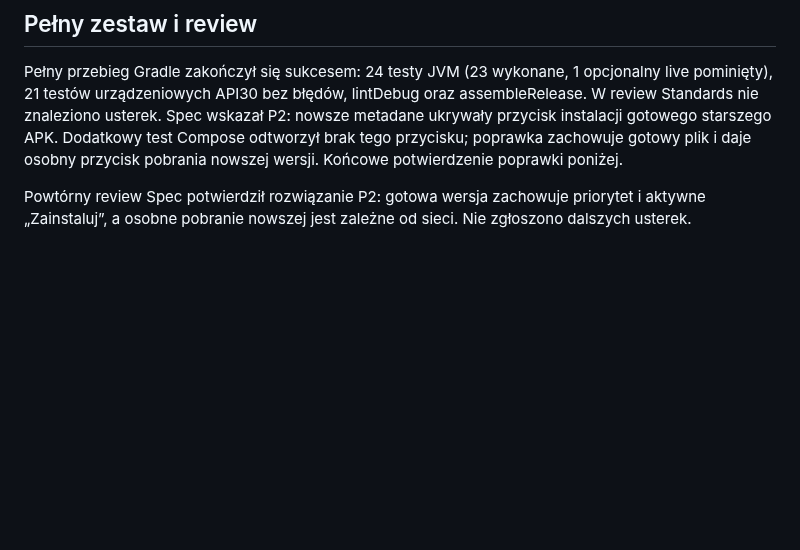
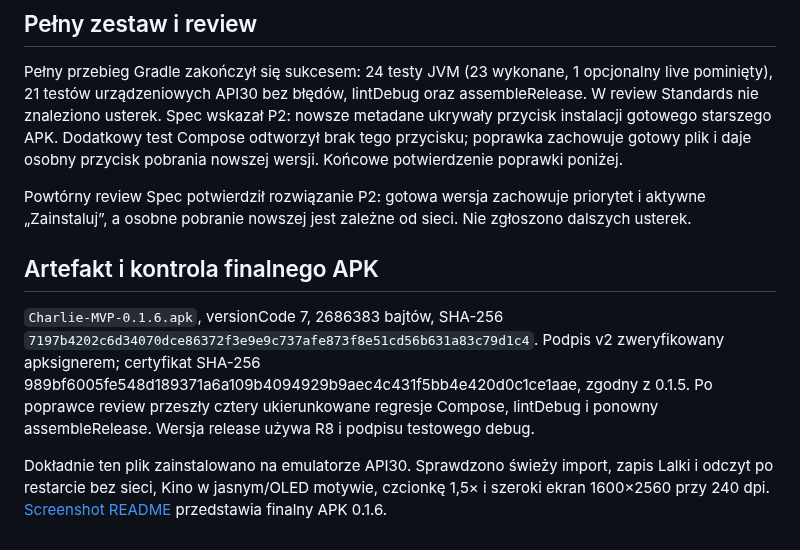
Before and after one commit to piotrowskiadam/kino-charlie-android, a Markdown page: docs/qa/2026-10-30-0.1.6.md, the part around the change. Rendered like a GitHub page; blank space fills up the shorter version.

Commit message:
Document verified 0.1.6 APK and current update screen

```diff
--- a/docs/qa/2026-10-30-0.1.6.md
+++ b/docs/qa/2026-10-30-0.1.6.md
@@ -15,3 +15,9 @@ Kontrola trzech nowych interakcji przeszła na API30: poprawny Filmweb, postęp
 Pełny przebieg Gradle zakończył się sukcesem: 24 testy JVM (23 wykonane, 1 opcjonalny live pominięty), 21 testów urządzeniowych API30 bez błędów, lintDebug oraz assembleRelease. W review Standards nie znaleziono usterek. Spec wskazał P2: nowsze metadane ukrywały przycisk instalacji gotowego starszego APK. Dodatkowy test Compose odtworzył brak tego przycisku; poprawka zachowuje gotowy plik i daje osobny przycisk pobrania nowszej wersji. Końcowe potwierdzenie poprawki poniżej.
 
 Powtórny review Spec potwierdził rozwiązanie P2: gotowa wersja zachowuje priorytet i aktywne „Zainstaluj”, a osobne pobranie nowszej jest zależne od sieci. Nie zgłoszono dalszych usterek.
+
+## Artefakt i kontrola finalnego APK
+
+`Charlie-MVP-0.1.6.apk`, versionCode 7, 2686383 bajtów, SHA-256 `7197b4202c6d34070dce86372f3e9e9c737afe873f8e51cd56b631a83c79d1c4`. Podpis v2 zweryfikowany apksignerem; certyfikat SHA-256 989bf6005fe548d189371a6a109b4094929b9aec4c431f5bb4e420d0c1ce1aae, zgodny z 0.1.5. Po poprawce review przeszły cztery ukierunkowane regresje Compose, lintDebug i ponowny assembleRelease. Wersja release używa R8 i podpisu testowego debug.
+
+Dokładnie ten plik zainstalowano na emulatorze API30. Sprawdzono świeży import, zapis Lalki i odczyt po restarcie bez sieci, Kino w jasnym/OLED motywie, czcionkę 1,5× i szeroki ekran 1600×2560 przy 240 dpi. [Screenshot README](../screenshots/0.1.6/aktualizacje.png) przedstawia finalny APK 0.1.6.
```
Also changed, not shown: docs/screenshots/0.1.6/aktualizacje.png (added).
